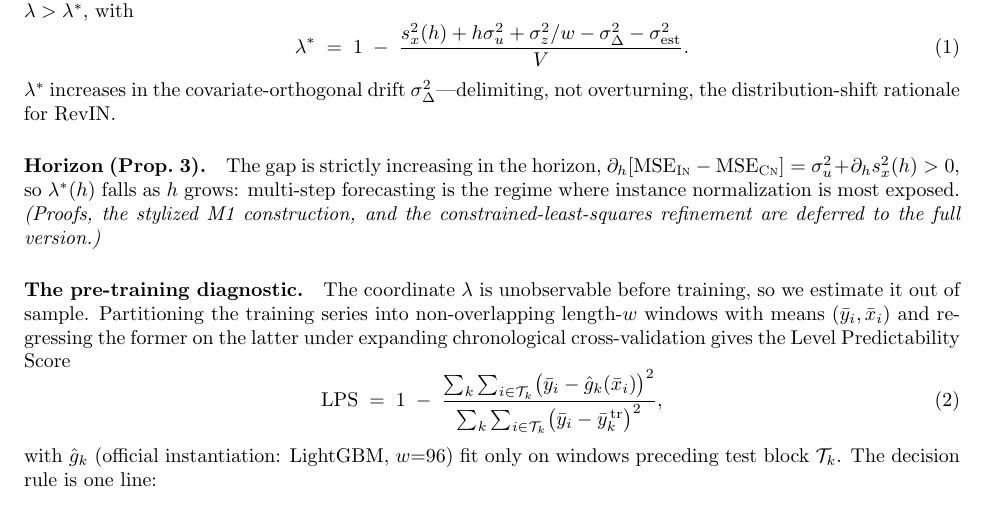
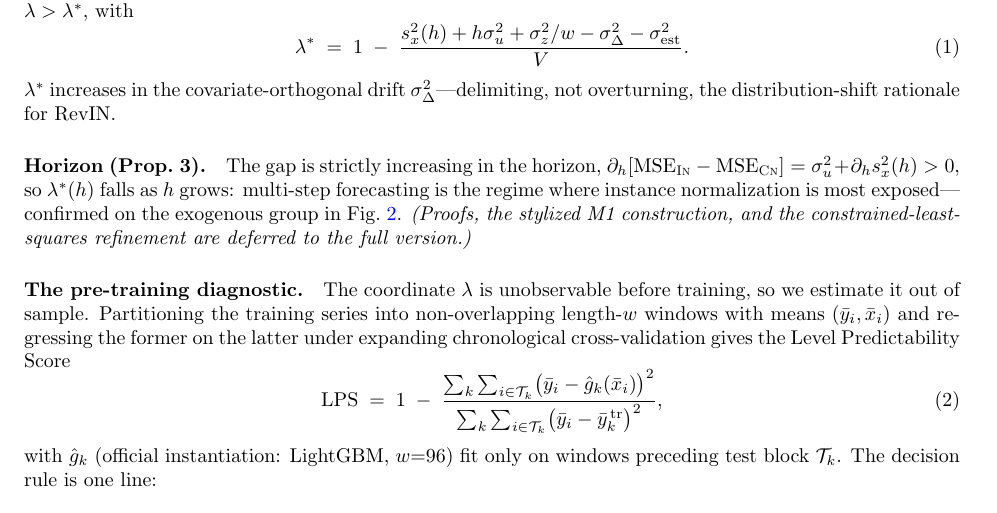
Before and after one commit to codespermuted/norm-boundary-ccai, a LaTeX paper (paper/workshop_ccai.tex): part of page 2 of 4, cut so that both start at the same text. Compiled offline with pdfLaTeX.

Commit message:
ccai(task5): cross-reference Figure 5 in text (was labeled but unreferenced)
Final anonymity/consistency pass: add Fig 5 forward-reference from the Prop 3
paragraph. Verified: PDF has zero real-name/herit/repo/ssrn/email strings (the
only '@' is the venue name 'CCAI @ NeurIPS'); 0 undefined refs/citations, 0
missing figures, 0 bib errors, 0 overfull>20pt; body = 3 pages (refs on p4).

```diff
--- a/paper/workshop_ccai.tex
+++ b/paper/workshop_ccai.tex
@@ -122,7 +122,8 @@ not overturning, the distribution-shift rationale for RevIN.
 \paragraph{Horizon (Prop.~3).} The gap is strictly increasing in the horizon,
 $\partial_h\!\left[\mse_{\inm}-\mse_{\cnm}\right] = \sigma_u^2 + \partial_h \sx > 0$,
 so $\lamstar(h)$ falls as $h$ grows: multi-step forecasting is the regime where
-instance normalization is most exposed. \emph{(Proofs, the stylized M1
+instance normalization is most exposed---confirmed on the exogenous group in
+Fig.~\ref{fig:horizon}. \emph{(Proofs, the stylized M1
 construction, and the constrained-least-squares refinement are deferred to the
 full version.)}
 
```
